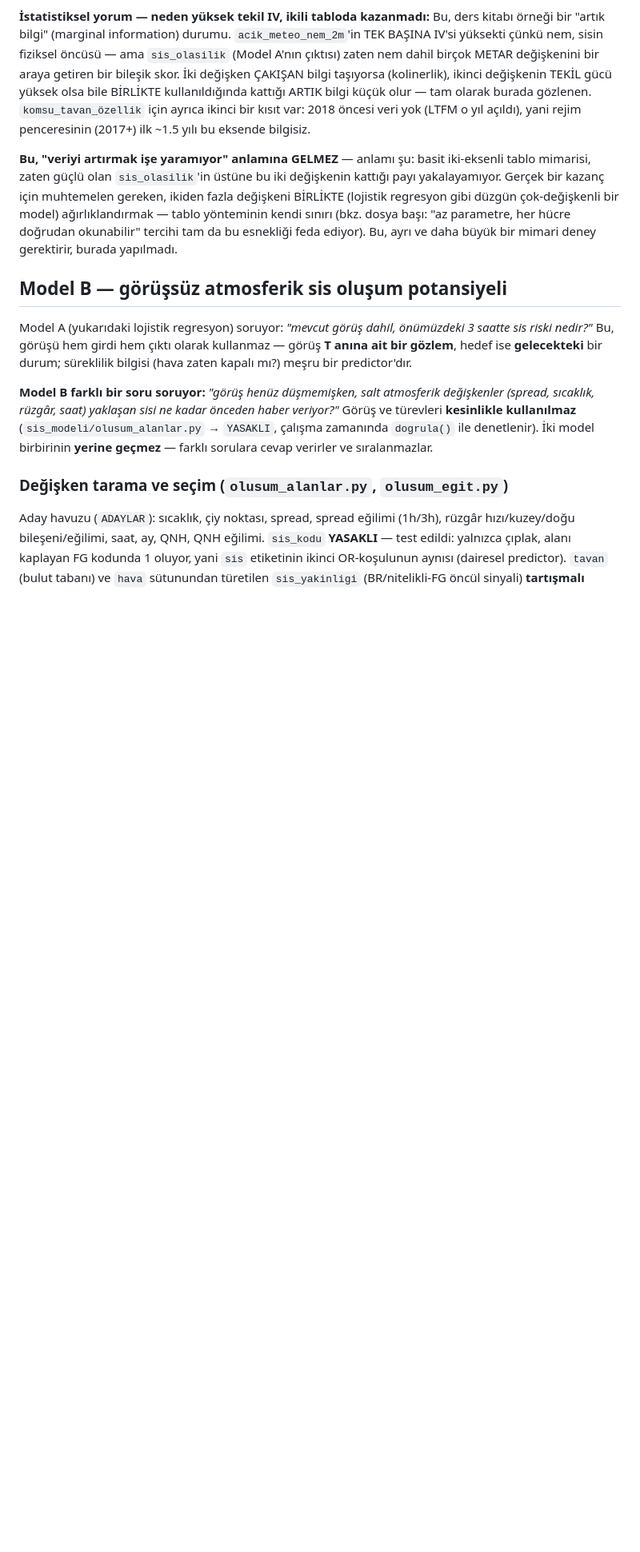
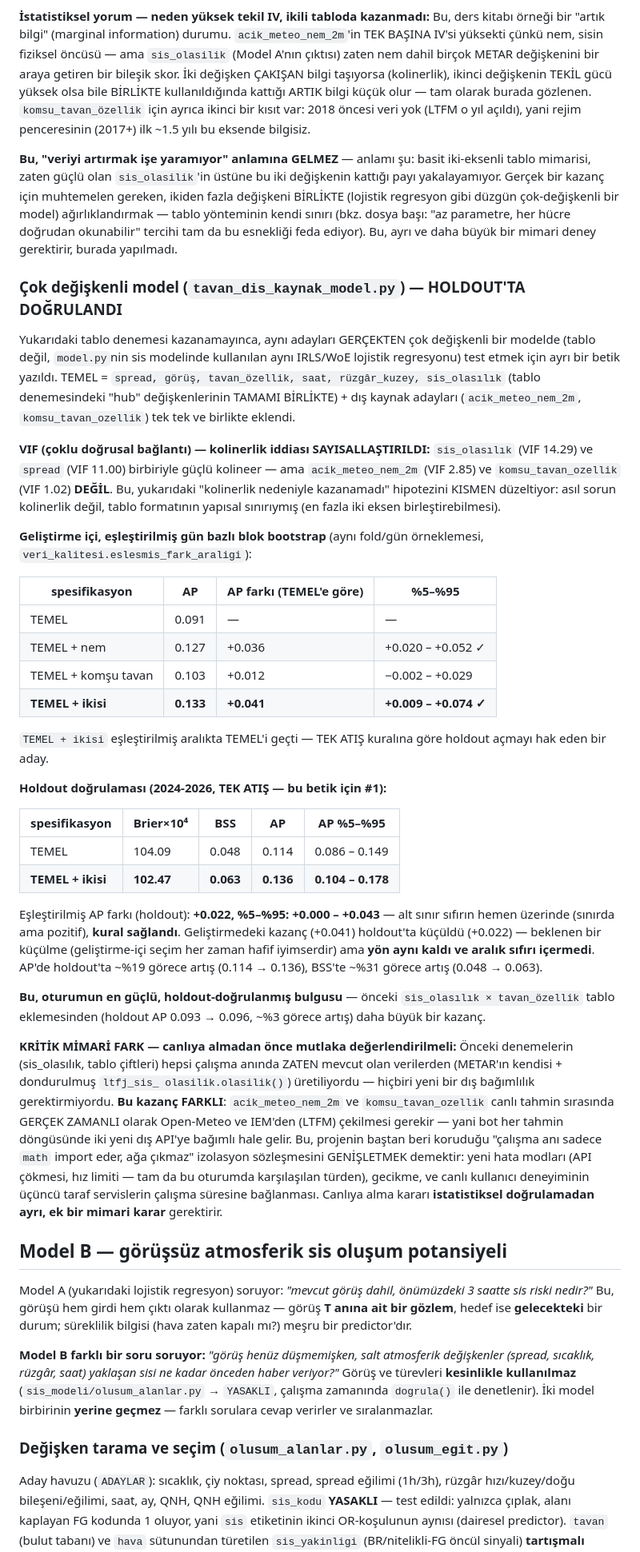
Before and after one commit to atakanoskay1-creator/ltfj-bot, a Markdown page: sis_modeli/README.md, the part around the change. Shown at 80% size. Drawn GitHub-style; blank space fills up the shorter version.

Commit message:
sis modeli: çok değişkenli dış kaynak modeli HOLDOUT'TA DOĞRULANDI
tavan_dis_kaynak_model.py --holdout (TEK ATIŞ) sonucu: TEMEL+ikisi
(sis_olasılık+spread+görüş+tavan_özellik+saat+rüzgâr_kuzey+nem+komşu tavan)
holdout'ta (2024-2026) TEMEL'i eşleştirilmiş aralıkta geçti:

  AP: 0.114 -> 0.136 (~%19 görece artış)
  BSS: 0.048 -> 0.063 (~%31 görece artış)
  eşleştirilmiş AP farkı: +0.022, %5-95: +0.000 - +0.043 (kural sağlandı)

Bu, oturumun en güçlü holdout-doğrulanmış bulgusu - önceki sis_olasılık x
tavan_özellik tablo eklemesinden (holdout AP +%3 görece) daha büyük.

KRİTİK NOT README'ye eklendi: önceki denemelerin aksine bu kazanç canlı
tahmin sırasında Open-Meteo + IEM'e (LTFM) GERÇEK ZAMANLI bağımlılık
gerektiriyor - izolasyon sözleşmesini ("sadece math") genişletmek demek.
Canlıya alma, istatistiksel doğrulamadan AYRI bir mimari karar.

670 test geçiyor.

Co-Authored-By: Claude Sonnet 5 <noreply@anthropic.com>
Claude-Session: https://claude.ai/code/session_01MpfSHpNo1AZznQhLDw2KMo

```diff
--- a/sis_modeli/README.md
+++ b/sis_modeli/README.md
@@ -320,6 +320,69 @@ gereken, ikiden fazla değişkeni BİRLİKTE (lojistik regresyon gibi düzgün
 sınırı (bkz. dosya başı: "az parametre, her hücre doğrudan okunabilir"
 tercihi tam da bu esnekliği feda ediyor). Bu, ayrı ve daha büyük bir
 mimari deney gerektirir, burada yapılmadı.
+
+### Çok değişkenli model (`tavan_dis_kaynak_model.py`) — HOLDOUT'TA DOĞRULANDI
+
+Yukarıdaki tablo denemesi kazanamayınca, aynı adayları GERÇEKTEN çok
+değişkenli bir modelde (tablo değil, `model.py`nin sis modelinde kullanılan
+aynı IRLS/WoE lojistik regresyonu) test etmek için ayrı bir betik yazıldı.
+TEMEL = `spread, görüş, tavan_özellik, saat, rüzgâr_kuzey, sis_olasılık`
+(tablo denemesindeki "hub" değişkenlerinin TAMAMI BİRLİKTE) + dış kaynak
+adayları (`acik_meteo_nem_2m`, `komsu_tavan_ozellik`) tek tek ve birlikte
+eklendi.
+
+**VIF (çoklu doğrusal bağlantı) — kolinerlik iddiası SAYISALLAŞTIRILDI:**
+`sis_olasılık` (VIF 14.29) ve `spread` (VIF 11.00) birbiriyle güçlü kolineer
+— ama `acik_meteo_nem_2m` (VIF 2.85) ve `komsu_tavan_ozellik` (VIF 1.02)
+**DEĞİL**. Bu, yukarıdaki "kolinerlik nedeniyle kazanamadı" hipotezini KISMEN
+düzeltiyor: asıl sorun kolinerlik değil, tablo formatının yapısal sınırıymış
+(en fazla iki eksen birleştirebilmesi).
+
+**Geliştirme içi, eşleştirilmiş gün bazlı blok bootstrap** (aynı fold/gün
+örneklemesi, `veri_kalitesi.eslesmis_fark_araligi`):
+
+| spesifikasyon | AP | AP farkı (TEMEL'e göre) | %5–%95 |
+|---|---|---|---|
+| TEMEL | 0.091 | — | — |
+| TEMEL + nem | 0.127 | +0.036 | +0.020 – +0.052 ✓ |
+| TEMEL + komşu tavan | 0.103 | +0.012 | −0.002 – +0.029 |
+| **TEMEL + ikisi** | **0.133** | **+0.041** | **+0.009 – +0.074 ✓** |
+
+`TEMEL + ikisi` eşleştirilmiş aralıkta TEMEL'i geçti — TEK ATIŞ kuralına göre
+holdout açmayı hak eden bir aday.
+
+**Holdout doğrulaması (2024-2026, TEK ATIŞ — bu betik için #1):**
+
+| spesifikasyon | Brier×10⁴ | BSS | AP | AP %5–%95 |
+|---|---|---|---|---|
+| TEMEL | 104.09 | 0.048 | 0.114 | 0.086 – 0.149 |
+| **TEMEL + ikisi** | **102.47** | **0.063** | **0.136** | **0.104 – 0.178** |
+
+Eşleştirilmiş AP farkı (holdout): **+0.022, %5–%95: +0.000 – +0.043** —
+alt sınır sıfırın hemen üzerinde (sınırda ama pozitif), **kural sağlandı**.
+Geliştirmedeki kazanç (+0.041) holdout'ta küçüldü (+0.022) — beklenen bir
+küçülme (geliştirme-içi seçim her zaman hafif iyimserdir) ama **yön aynı
+kaldı ve aralık sıfırı içermedi**. AP'de holdout'ta ~%19 görece artış
+(0.114 → 0.136), BSS'te ~%31 görece artış (0.048 → 0.063).
+
+**Bu, oturumun en güçlü, holdout-doğrulanmış bulgusu** — önceki
+`sis_olasılık × tavan_özellik` tablo eklemesinden (holdout AP 0.093 → 0.096,
+~%3 görece artış) daha büyük bir kazanç.
+
+**KRİTİK MİMARİ FARK — canlıya almadan önce mutlaka değerlendirilmeli:**
+Önceki denemelerin (sis_olasılık, tablo çiftleri) hepsi çalışma anında
+ZATEN mevcut olan verilerden (METAR'ın kendisi + dondurulmuş `ltfj_sis_
+olasilik.olasilik()`) üretiliyordu — hiçbiri yeni bir dış bağımlılık
+gerektirmiyordu. **Bu kazanç FARKLI**: `acik_meteo_nem_2m` ve
+`komsu_tavan_ozellik` canlı tahmin sırasında GERÇEK ZAMANLI olarak
+Open-Meteo ve IEM'den (LTFM) çekilmesi gerekir — yani bot her tahmin
+döngüsünde iki yeni dış API'ye bağımlı hale gelir. Bu, projenin baştan
+beri koruduğu "çalışma anı sadece `math` import eder, ağa çıkmaz" izolasyon
+sözleşmesini GENİŞLETMEK demektir: yeni hata modları (API çökmesi, hız
+limiti — tam da bu oturumda karşılaşılan türden), gecikme, ve canlı
+kullanıcı deneyiminin üçüncü taraf servislerin çalışma süresine bağlanması.
+Canlıya alma kararı **istatistiksel doğrulamadan ayrı, ek bir mimari karar**
+gerektirir.
 
 ## Model B — görüşsüz atmosferik sis oluşum potansiyeli
 
```
